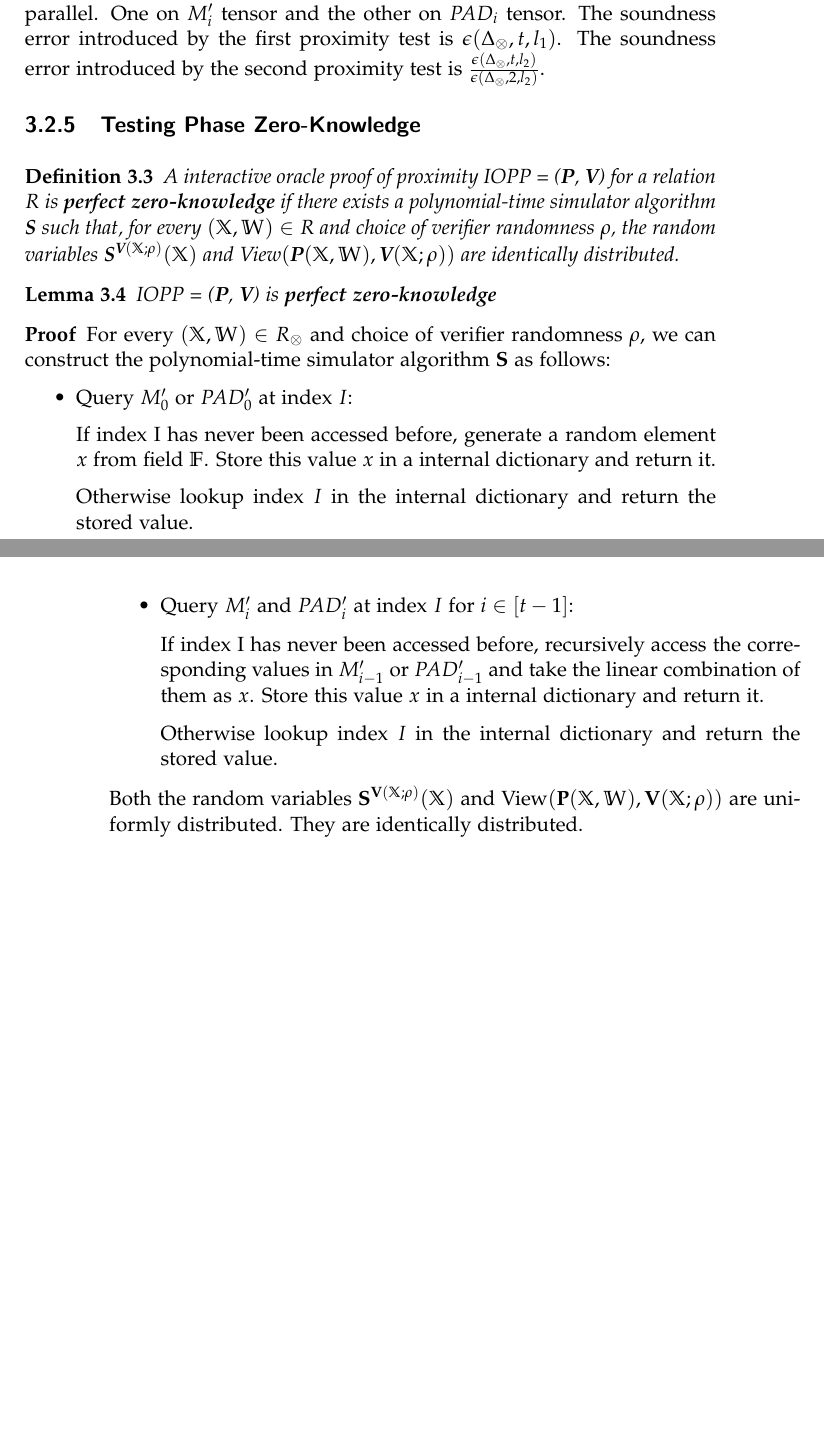
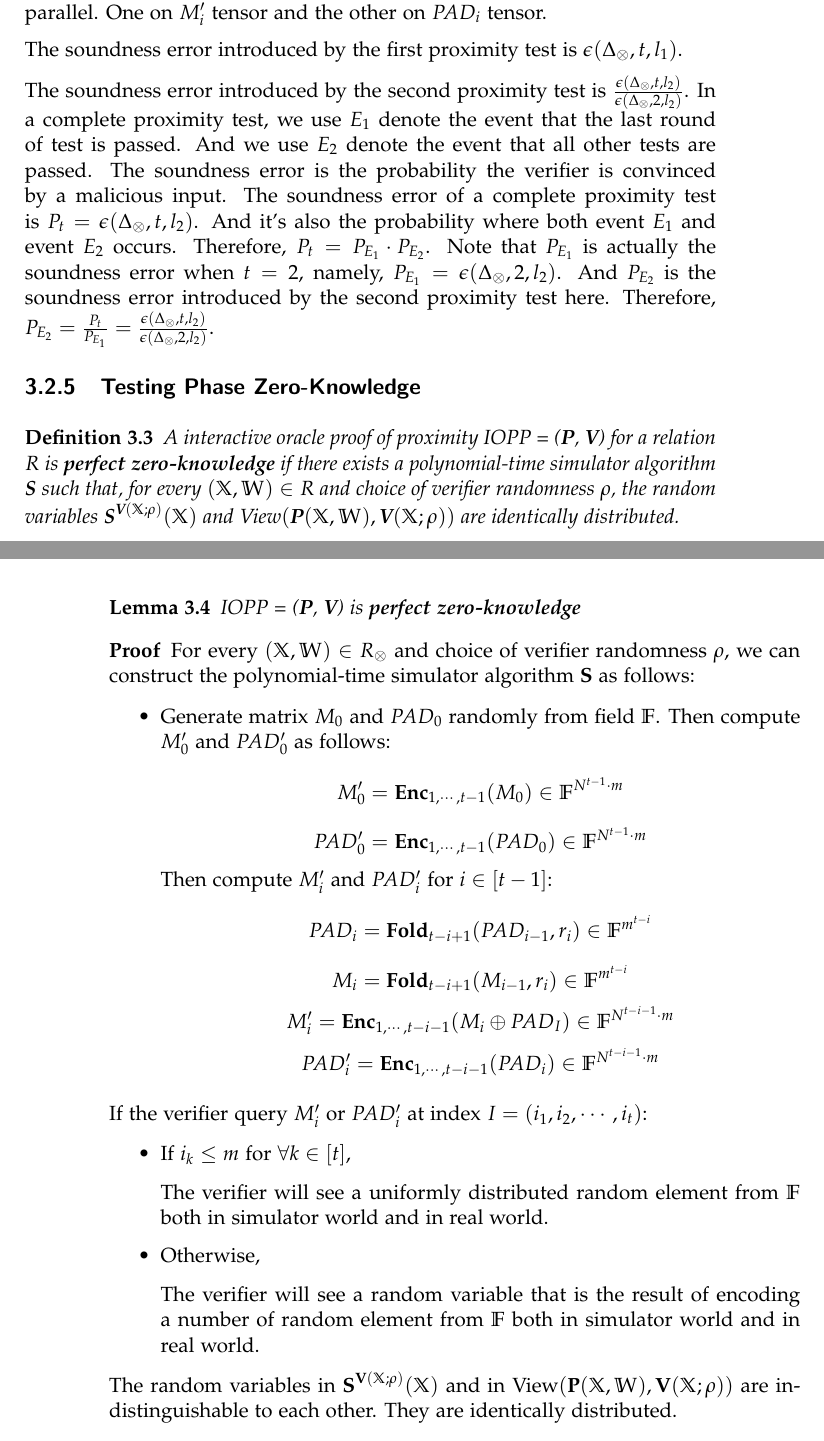
Before and after one commit to LLipter/Time-Optimal-ZK, a LaTeX thesis (thesis/thesis.tex, which reads thesis/chapter/chapter-simple-zkpc.tex): two parts of pages 21 and 22 of 38, joined at a grey line, cut so that both start at the same text, the shorter picture padded with empty space. Compiled offline with pdfLaTeX.

Commit message:
update soundness and zk proof

```diff
--- a/thesis/chapter/chapter-simple-zkpc.tex
+++ b/thesis/chapter/chapter-simple-zkpc.tex
@@ -209,7 +209,14 @@ $$
 \end{lemma}
 \begin{proof}
 
-Equivalently speaking, this protocol performs two proximity test in parallel. One on $M_i^\prime$ tensor and the other on $PAD_i$ tensor. The soundness error introduced by the first proximity test is $\epsilon(\Delta_\otimes, t, l_1)$. The soundness error introduced by the second proximity test is $\frac{\epsilon(\Delta_\otimes, t, l_2)}{\epsilon(\Delta_\otimes, 2, l_2)}$.
+Equivalently speaking, this protocol performs two proximity test in parallel. One on $M_i^\prime$ tensor and the other on $PAD_i$ tensor.
+
+The soundness error introduced by the first proximity test is $\epsilon(\Delta_\otimes, t, l_1)$.
+
+The soundness error introduced by the second proximity test is $\frac{\epsilon(\Delta_\otimes, t, l_2)}{\epsilon(\Delta_\otimes, 2, l_2)}$.
+In a complete proximity test, we use $E_1$ denote the event that the last round of test is passed. And we use $E_2$ denote the event that all other tests are passed.
+The soundness error is the probability the verifier is convinced by a malicious input.
+The soundness error of a complete proximity test is $P_t = \epsilon(\Delta_\otimes, t, l_2)$. And it's also the probability where both event $E_1$ and event $E_2$ occurs. Therefore, $P_t = P_{E_1} \cdot P_{E_2}$. Note that $P_{E_1}$ is actually the soundness error when $t=2$, namely, $P_{E_1} = \epsilon(\Delta_\otimes, 2, l_2)$. And $P_{E_2}$ is the soundness error introduced by the second proximity test here. Therefore, $P_{E_2} = \frac{P_{t}}{P_{E_1}} = \frac{\epsilon(\Delta_\otimes, t, l_2)}{\epsilon(\Delta_\otimes, 2, l_2)}$.
 
 \end{proof}
 
@@ -232,22 +239,46 @@ IOPP = ($\textbf{P}$, $\textbf{V}$) is \textbf{perfect zero-knowledge}
 
 For every $(\mathbb{X}, \mathbb{W}) \in R_\otimes$ and choice of verifier randomness $\rho$, we can construct the polynomial-time simulator algorithm $\textbf{S}$ as follows:
 
+
 \begin{itemize}
-    \item Query $M_0^{\prime}$ or $PAD_0^\prime$ at index $I$:
+    \item Generate matrix $M_0$ and $PAD_0$ randomly from field $\mathbb{F}$. Then compute $M_0^\prime$ and $PAD_0^\prime$ as follows:
+    $$
+        M_0^{\prime} = \textbf{Enc}_{1,\cdots,t-1}(M_0) \in \mathbb{F}^{N^{t-1} \cdot m}
+    $$
+    $$
+        PAD_0^{\prime} = \textbf{Enc}_{1,\cdots,t-1}(PAD_0) \in \mathbb{F}^{N^{t-1} \cdot m}
+    $$
+    Then compute $M_i^{\prime}$ and $PAD_i^\prime$ for $i \in [t-1]$:
+    $$
+        PAD_i = \textbf{Fold}_{t-i+1}(PAD_{i-1}, r_i) \in \mathbb{F}^{m^{t-i}}
+    $$
+    $$
+        M_i = \textbf{Fold}_{t-i+1}(M_{i-1}, r_i) \in \mathbb{F}^{m^{t-i}}
+    $$
+    $$
+        M_i^\prime =  \textbf{Enc}_{1, \cdots, t- i - 1}(M_i \oplus PAD_I) \in \mathbb{F}^{N^{t-i-1} \cdot m}
+    $$
+    $$
+        PAD_i^\prime =  \textbf{Enc}_{1, \cdots, t- i - 1}(PAD_i) \in \mathbb{F}^{N^{t-i-1} \cdot m}
+    $$
+\end{itemize}
 
-    If index I has never been accessed before, generate a random element $x$ from field $\mathbb{F}$. Store this value $x$ in a internal dictionary and return it.
+If the verifier query $M_i^{\prime}$ or $PAD_i^\prime$ at index $I = (i_1, i_2, \cdots, i_t)$:
 
-    Otherwise lookup index $I$ in the internal dictionary and return the stored value.
+\begin{itemize}
+    \item If $i_k \le m$ for $\forall k \in [t]$,
 
-    \item Query $M_i^{\prime}$ and $PAD_i^\prime$ at index $I$ for $i \in [t-1]$:
+    The verifier will see a uniformly distributed random element from $\mathbb{F}$ both in simulator world and in real world.
 
-    If index I has never been accessed before, recursively access the corresponding values in $M_{i-1}^{\prime}$ or $PAD_{i-1}^\prime$ and take the linear combination of them as $x$.
-    Store this value $x$ in a internal dictionary and return it.
+    \item Otherwise,
 
-    Otherwise lookup index $I$ in the internal dictionary and return the stored value.
+    The verifier will see a random variable that is the result of encoding a number of random element from $\mathbb{F}$ both in simulator world and in real world.
+
 
 \end{itemize}
 
-Both the random variables $\textbf{S}^{\textbf{V}(\mathbb{X};\rho)}(\mathbb{X})$ and $\text{View}(\textbf{P}(\mathbb{X}, \mathbb{W}), \textbf{V}(\mathbb{X};\rho))$ are uniformly distributed. They are identically distributed.
+
+
+The random variables in $\textbf{S}^{\textbf{V}(\mathbb{X};\rho)}(\mathbb{X})$ and in $\text{View}(\textbf{P}(\mathbb{X}, \mathbb{W}), \textbf{V}(\mathbb{X};\rho))$ are indistinguishable to each other. They are identically distributed.
 
 \end{proof}
```
Also changed, not shown: thesis/chapter/chapter-brakedown.tex (+3 -3 lines), thesis/chapter/chapter-zklc.tex (+2 -2 lines), benchmark/degree.pdf (added), thesis/graph/degree.pdf (added), 1 other file.
